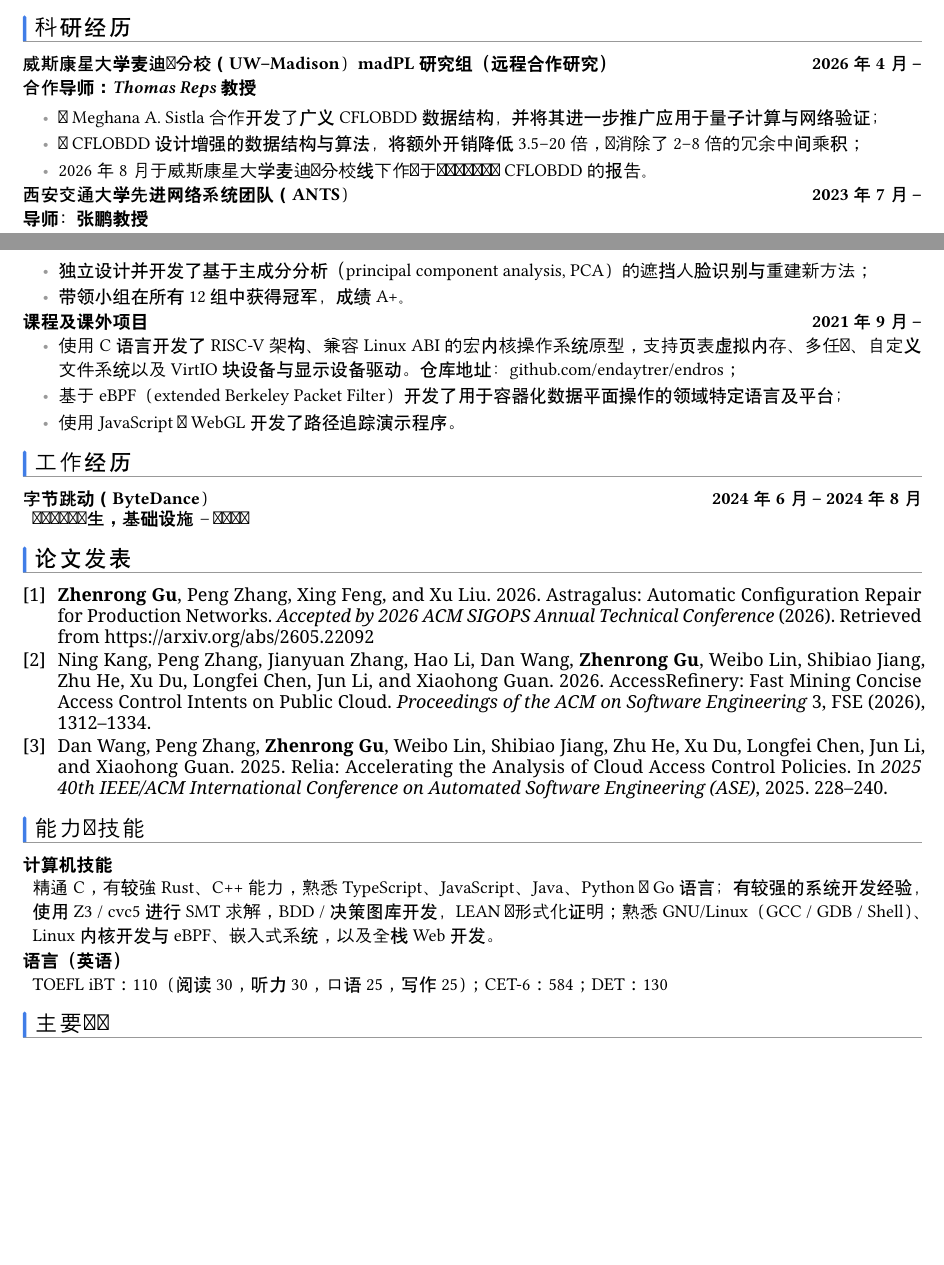
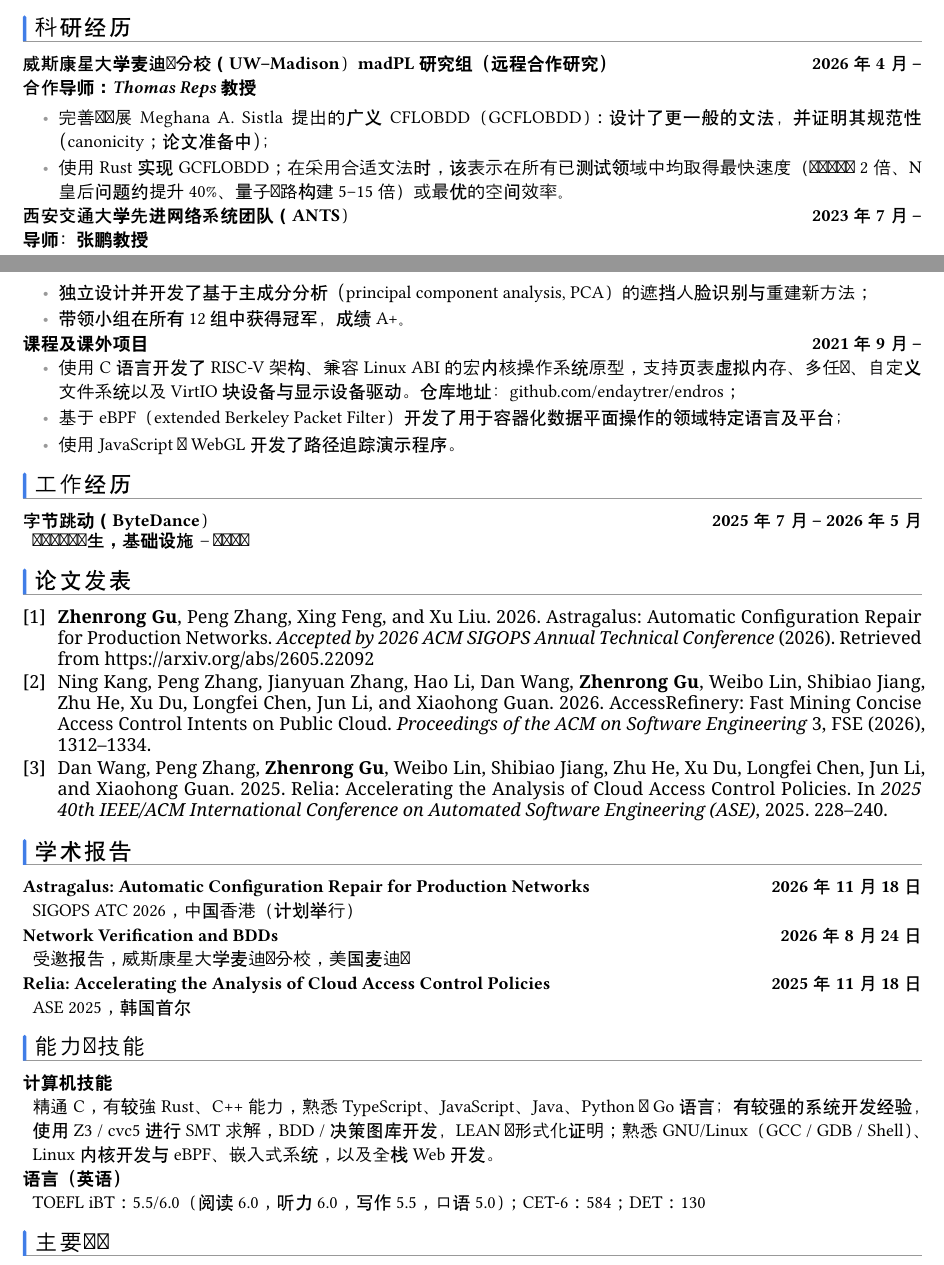
Before and after one commit to endaytrer/resume, a Typst document (src/cv.zh_Hans.typ): two parts of pages 1 and 2 of 2, joined at a grey line, cut so that both start at the same text, the shorter picture padded with empty space. Compiled offline with Typst 0.15; a missing font is replaced by an installed copy or a similar font.

Commit message:
Sync Chinese CV with research updates and academic talks

```diff
--- a/src/cv.zh_Hans.typ
+++ b/src/cv.zh_Hans.typ
@@ -106,9 +107,8 @@
 = 科研经历
 
 #entry(date: [2026年4月 --], subtitle: [合作导师：Thomas Reps 教授])[威斯康星大学麦迪逊分校（UW--Madison）madPL 研究组（远程合作研究）][
-  - 与 Meghana A. Sistla 合作开发了广义 CFLOBDD 数据结构，并将其进一步推广应用于量子计算与网络验证；
-  - 为 CFLOBDD 设计增强的数据结构与算法，将额外开销降低 3.5--20 倍，并消除了 2--8 倍的冗余中间乘积；
-  - 2026 年 8 月于威斯康星大学麦迪逊分校线下作关于网络验证与广义 CFLOBDD 的报告。
+  - 完善并扩展 Meghana A. Sistla 提出的广义 CFLOBDD（GCFLOBDD）：设计了更一般的文法，并证明其规范性（canonicity；论文准备中）；
+  - 使用 Rust 实现 GCFLOBDD；在采用合适文法时，该表示在所有已测试领域中均取得最快速度（网络验证约 2 倍、N 皇后问题约提升 40%、量子电路构建 5--15 倍）或最优的空间效率。
 ]
 
 #entry(date: [2023年7月 --], subtitle: [导师：张鹏教授])[西安交通大学先进网络系统团队（ANTS）][
@@ -140,7 +140,7 @@
 
 = 工作经历
 
-#entry(date: [2024年6月 -- 2024年8月])[字节跳动（ByteDance）][
+#entry(date: [2025年7月 -- 2026年5月])[字节跳动（ByteDance）][
   #role[网络开发实习生，基础设施 -- 网络团队]
 ]
 
@@ -154,13 +154,27 @@
   bibliography("pubs.bib")
 }
 
+= 学术报告
+
+#entry(date: [2026年11月18日])[Astragalus: Automatic Configuration Repair for Production Networks][
+  SIGOPS ATC 2026，中国香港（计划举行）
+]
+
+#entry(date: [2026年8月24日])[Network Verification and BDDs][
+  受邀报告，威斯康星大学麦迪逊分校，美国麦迪逊
+]
+
+#entry(date: [2025年11月18日])[Relia: Accelerating the Analysis of Cloud Access Control Policies][
+  ASE 2025，韩国首尔
+]
+
 = 能力与技能
 
 #entry[计算机技能][
   精通 C，有较强 Rust、C++ 能力，熟悉 TypeScript、JavaScript、Java、Python 与 Go 语言；有较强的系统开发经验，使用 Z3 / cvc5 进行 SMT 求解，BDD / 决策图库开发，LEAN 与形式化证明；熟悉 GNU/Linux（GCC / GDB / Shell）、Linux 内核开发与 eBPF、嵌入式系统，以及全栈 Web 开发。
 ]
 #entry[语言（英语）][
-  TOEFL iBT：110（阅读 30，听力 30，口语 25，写作 25）；CET-6：584；DET：130
+  TOEFL iBT：5.5/6.0（阅读 6.0，听力 6.0，写作 5.5，口语 5.0）；CET-6：584；DET：130
 ]
 
 = 主要奖项
```
Also changed, not shown: src/cv.zh_Hans.typ (1 more changed lines).
